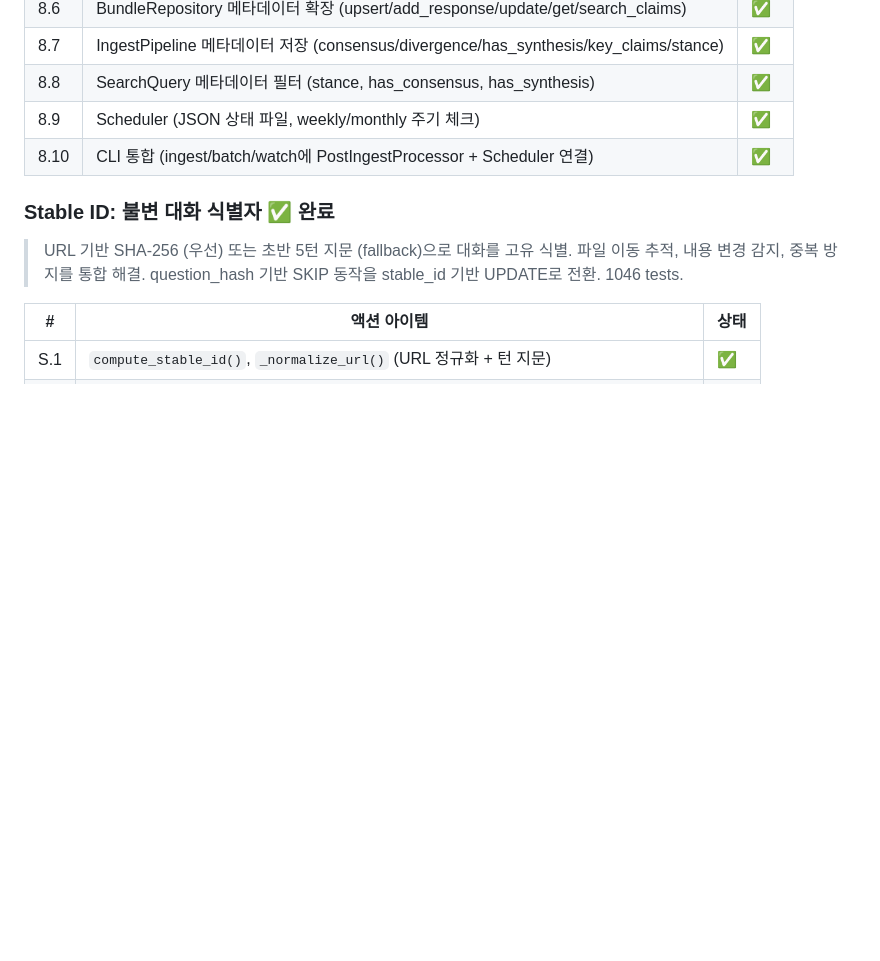
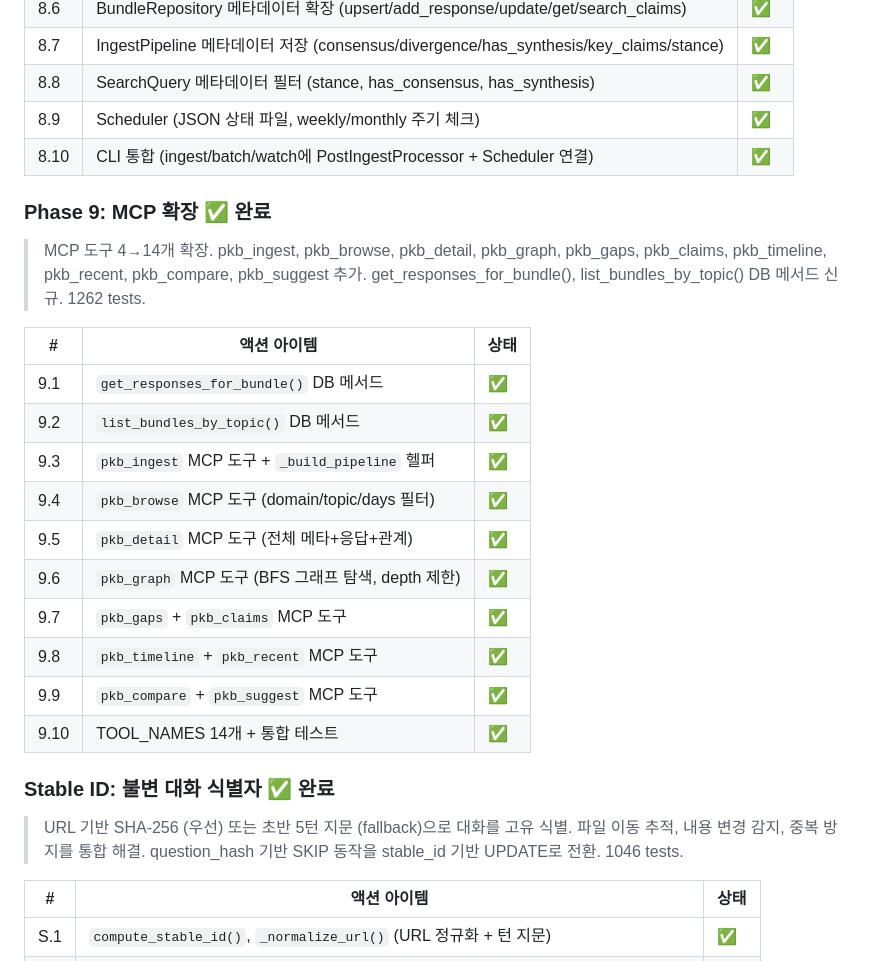
Before and after one commit to YongseopKim/pkb, a Markdown page: docs/design-v1.md, the part around the change. Rendered like a GitHub page; blank space fills up the shorter version.

```diff
--- a/docs/design-v1.md
+++ b/docs/design-v1.md
@@ -892,6 +892,23 @@ sequenceDiagram
 | 8.9 | Scheduler (JSON 상태 파일, weekly/monthly 주기 체크) | ✅ |
 | 8.10 | CLI 통합 (ingest/batch/watch에 PostIngestProcessor + Scheduler 연결) | ✅ |
 
+### Phase 9: MCP 확장 ✅ 완료
+
+> MCP 도구 4→14개 확장. pkb_ingest, pkb_browse, pkb_detail, pkb_graph, pkb_gaps, pkb_claims, pkb_timeline, pkb_recent, pkb_compare, pkb_suggest 추가. get_responses_for_bundle(), list_bundles_by_topic() DB 메서드 신규. 1262 tests.
+
+| # | 액션 아이템 | 상태 |
+|---|-----------|------|
+| 9.1 | `get_responses_for_bundle()` DB 메서드 | ✅ |
+| 9.2 | `list_bundles_by_topic()` DB 메서드 | ✅ |
+| 9.3 | `pkb_ingest` MCP 도구 + `_build_pipeline` 헬퍼 | ✅ |
+| 9.4 | `pkb_browse` MCP 도구 (domain/topic/days 필터) | ✅ |
+| 9.5 | `pkb_detail` MCP 도구 (전체 메타+응답+관계) | ✅ |
+| 9.6 | `pkb_graph` MCP 도구 (BFS 그래프 탐색, depth 제한) | ✅ |
+| 9.7 | `pkb_gaps` + `pkb_claims` MCP 도구 | ✅ |
+| 9.8 | `pkb_timeline` + `pkb_recent` MCP 도구 | ✅ |
+| 9.9 | `pkb_compare` + `pkb_suggest` MCP 도구 | ✅ |
+| 9.10 | TOOL_NAMES 14개 + 통합 테스트 | ✅ |
+
 ### Stable ID: 불변 대화 식별자 ✅ 완료
 
 > URL 기반 SHA-256 (우선) 또는 초반 5턴 지문 (fallback)으로 대화를 고유 식별. 파일 이동 추적, 내용 변경 감지, 중복 방지를 통합 해결. question_hash 기반 SKIP 동작을 stable_id 기반 UPDATE로 전환. 1046 tests.
```
Also changed, not shown: CLAUDE.md (+6 -5 lines), README.md (+3 -2 lines).
